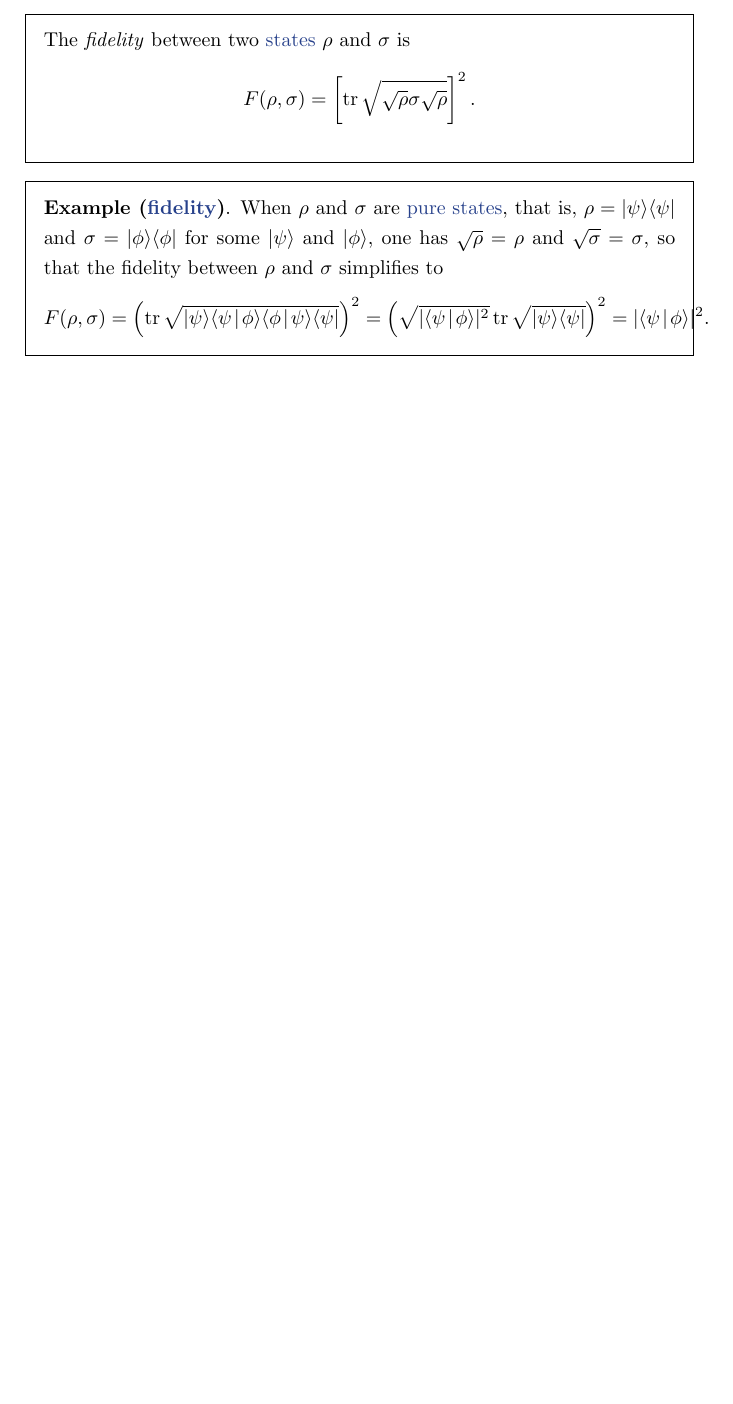
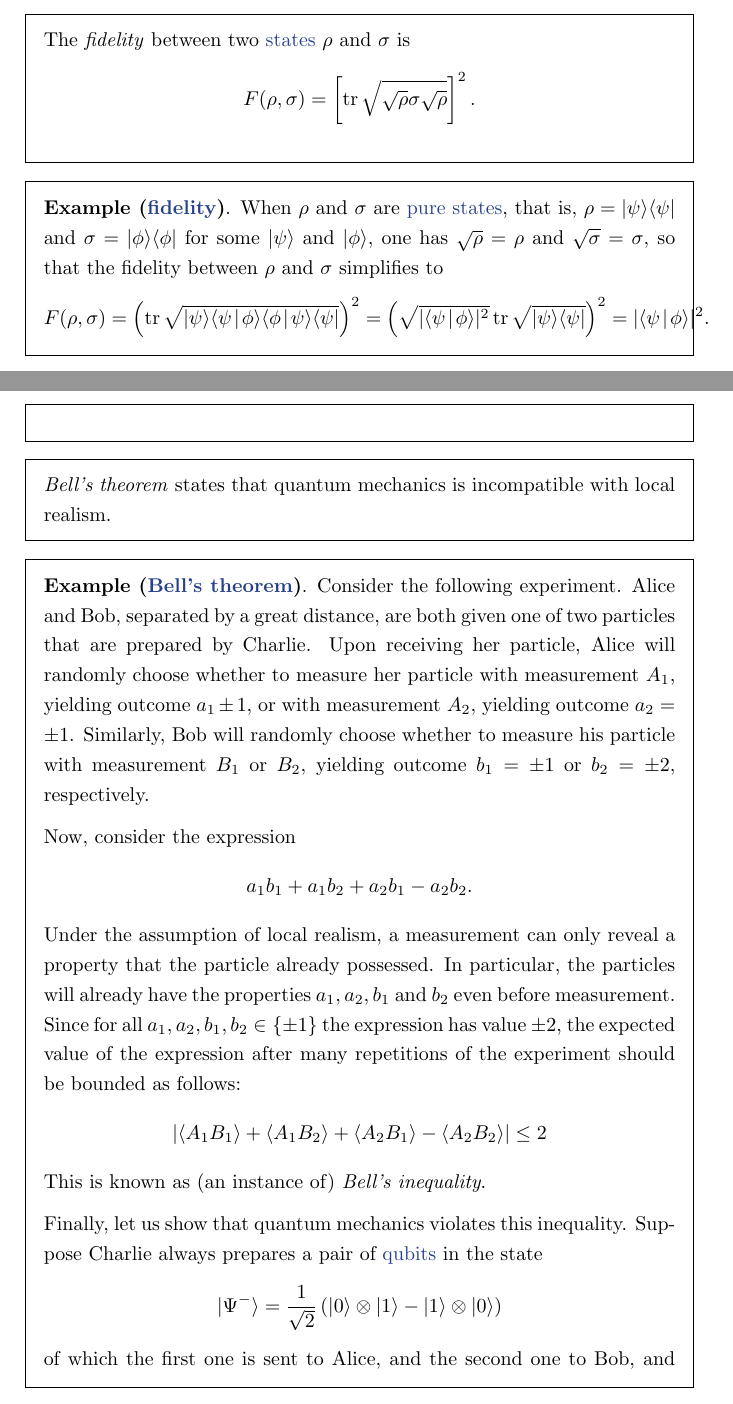
Before and after one commit to jessetvogel/quantum-glossary, a LaTeX thesis (tex/main.tex, which reads tex/General/general.tex): part of page 16 of 58 before the commit and two parts of pages 16 and 17 of 59 after it, the two joined at a grey line, cut so that both start at the same text, the shorter picture padded with empty space. Compiled offline with pdfLaTeX.

Commit message:
add topic: Bell's theorem

```diff
--- a/tex/General/general.tex
+++ b/tex/General/general.tex
@@ -309,3 +309,21 @@
     When $\rho$ and $\sigma$ are \tref{pure-state}{pure states}, that is, $\rho = \ket{\psi} \bra{\psi}$ and $\sigma = \ket{\phi} \bra{\phi}$ for some $\ket{\psi}$ and $\ket{\phi}$, one has $\sqrt{\rho} = \rho$ and $\sqrt{\sigma} = \sigma$, so that the fidelity between $\rho$ and $\sigma$ simplifies to
     \[ F(\rho, \sigma) = \left( \tr \sqrt{\ket{\psi} \braket{\psi}{\phi} \braket{\phi}{\psi} \bra{\psi}} \right)^2 = \left( \sqrt{|\braket{\psi}{\phi}|^2} \tr \sqrt{\ket{\psi} \bra{\psi}} \right)^2 = |\braket{\psi}{\phi}|^2 . \]
 \end{example}
+
+\begin{topic}{bell-theorem}{Bell's theorem}
+    \emph{Bell's theorem} states that quantum mechanics is incompatible with local realism.
+\end{topic}
+
+\begin{example}{bell-theorem}
+    Consider the following experiment. Alice and Bob, separated by a great distance, are both given one of two particles that are prepared by Charlie. Upon receiving her particle, Alice will randomly choose whether to measure her particle with measurement $A_1$, yielding outcome $a_1 \pm 1$, or with measurement $A_2$, yielding outcome $a_2 = \pm 1$. Similarly, Bob will randomly choose whether to measure his particle with measurement $B_1$ or $B_2$, yielding outcome $b_1 = \pm 1$ or $b_2 = \pm 2$, respectively.
+
+    Now, consider the expression
+    \[ a_1 b_1 + a_1 b_2 + a_2 b_1 - a_2 b_2 . \]
+    Under the assumption of local realism, a measurement can only reveal a property that the particle already possessed. In particular, the particles will already have the properties $a_1, a_2, b_1$ and $b_2$ even before measurement. Since for all $a_1, a_2, b_1, b_2 \in \{ \pm 1 \}$ the expression has value $\pm 2$, the expected value of the expression after many repetitions of the experiment should be bounded as follows:
+    \[ |\langle A_1 B_1 \rangle + \langle A_1 B_2 \rangle + \langle A_2 B_1 \rangle - \langle A_2 B_2 \rangle| \le 2 \]
+    This is known as (an instance of) \textit{Bell's inequality}.
+
+    Finally, let us show that quantum mechanics violates this inequality. Suppose Charlie always prepares a pair of \tref{COM:qubit}{qubits} in the state
+    \[ \ket{\Psi^-} = \frac{1}{\sqrt{2}} \left( \ket{0} \otimes \ket{1} - \ket{1} \otimes \ket{0} \right) \]
+    of which the first one is sent to Alice, and the second one to Bob, and suppose that Alice's and Bob's measurements are given by
+    \[ A_1 = \begin{pmatrix} 1 & 0 \\ 0 & -1 \end{pmatrix}, \quad A_2 = \begin{pmatrix} 0 & 1 \\ 1 & 0 \end{pmatrix}, \quad B_1 = \frac{1}{\sqrt{2}} \begin{pmatrix} -1 & -1 \\ -1 & 1 \end{pmatrix}, \quad B_2 = \frac{1}{\sqrt{2}} \begin{pmatrix} -1 & 1 \\ 1 & 1 \end{pmatrix} . \]
@@ -311,0 +333 @@
+\end{example}
```
Also changed, not shown: tex/General/general.tex (3 more changed lines).
